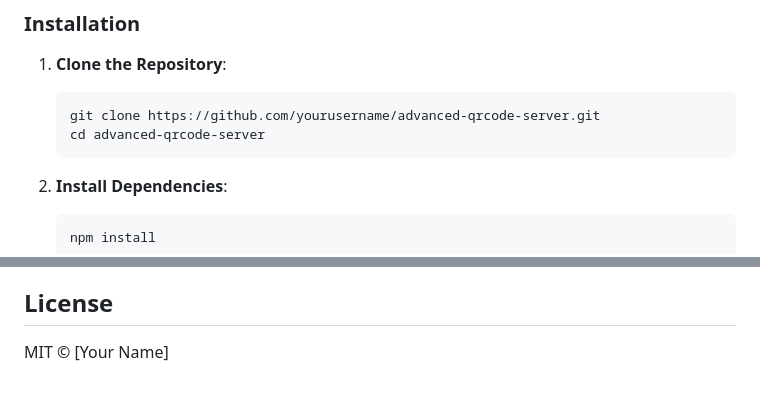
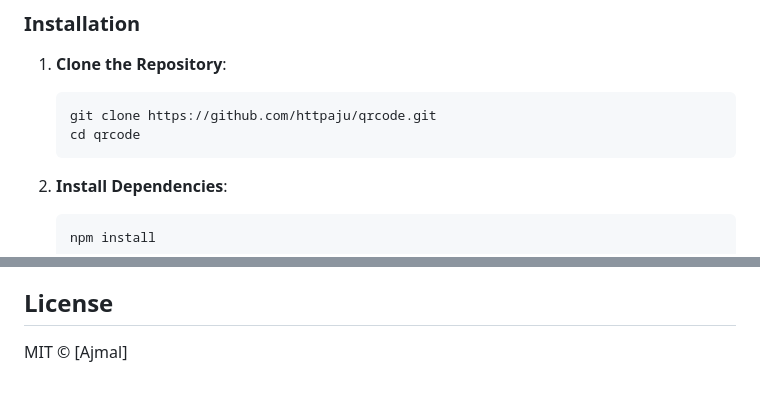
Before and after one commit to httpaju/qrcode, a Markdown page: README (1).markdown, 2 parts joined by grey strips. Rendered like a GitHub page.

````diff
--- a/README (1).markdown
+++ b/README (1).markdown
@@ -24,8 +24,8 @@ This is the backend server for an advanced QR code generator application. It pro
 1. **Clone the Repository**:
 
    ```bash
-   git clone https://github.com/yourusername/advanced-qrcode-server.git
-   cd advanced-qrcode-server
+   git clone https://github.com/httpaju/qrcode.git
+   cd qrcode
    ```
 
 2. **Install Dependencies**:
@@ -129,4 +129,4 @@ Contributions are welcome! Please follow these steps:
 
 ## License
 
-MIT © [Your Name]
+MIT © [Ajmal]
````
